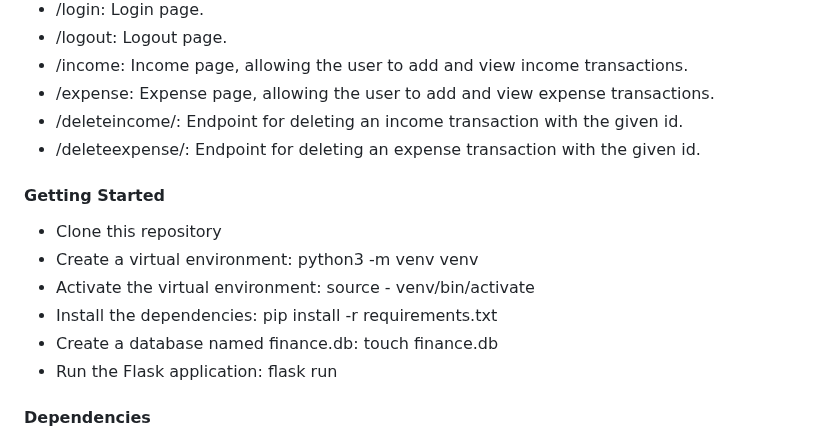
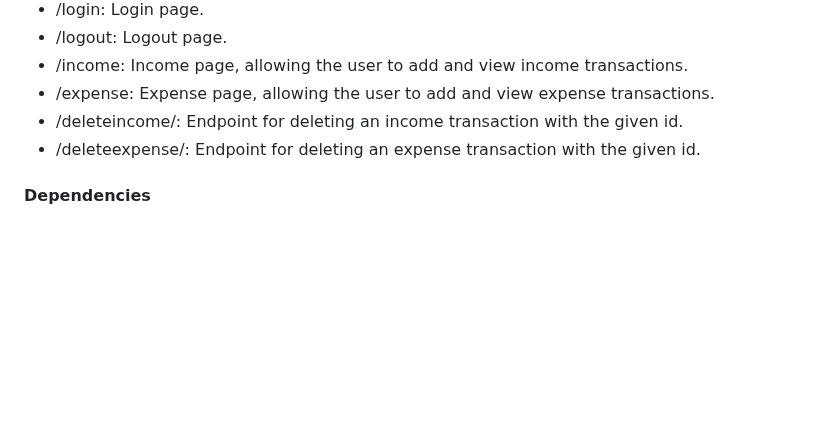
Before and after one commit to ecenazg/Finance-Tracker, a Markdown page: README.md, the part around the change. GitHub-like rendering; blank space fills up the shorter version.

```diff
--- a/README.md
+++ b/README.md
@@ -42,15 +42,6 @@
 - /expense: Expense page, allowing the user to add and view expense transactions.
 - /deleteincome/<id>: Endpoint for deleting an income transaction with the given id.
 - /deleteexpense/<id>: Endpoint for deleting an expense transaction with the given id.
-
-#### Getting Started
-- Clone this repository
-- Create a virtual environment: python3 -m venv venv
-- Activate the virtual environment: source - venv/bin/activate
-- Install the dependencies: pip install -r requirements.txt
-- Create a database named finance.db: touch finance.db
-- Run the Flask application: flask run
-
 
 #### Dependencies
 - cachelib==0.1.1
```
